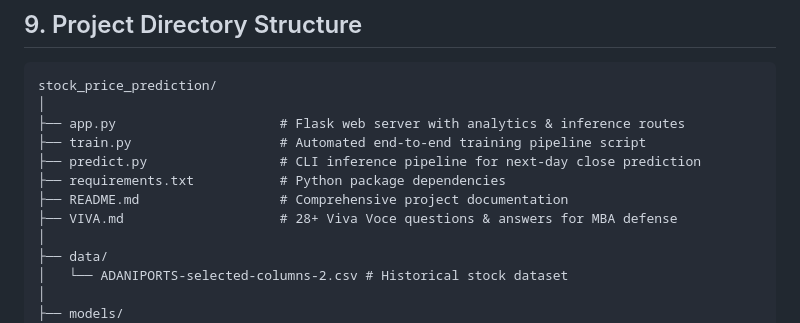
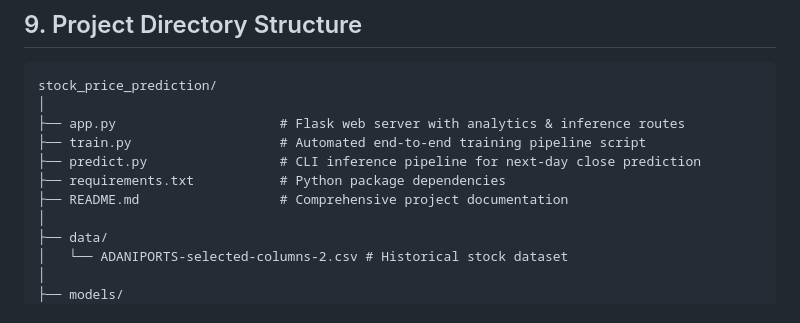
Before and after one commit to koundal-aryan/stock-price-prediction-lstm-gru, a Markdown page: README.md, the part around the change. Rendered like a GitHub page.

Commit message:
docs: remove VIVA.md from README structure

```diff
--- a/README.md
+++ b/README.md
@@ -173,7 +173,6 @@ stock_price_prediction/
 ├── predict.py                 # CLI inference pipeline for next-day close prediction
 ├── requirements.txt           # Python package dependencies
 ├── README.md                  # Comprehensive project documentation
-├── VIVA.md                    # 28+ Viva Voce questions & answers for MBA defense
 │
 ├── data/
 │   └── ADANIPORTS-selected-columns-2.csv # Historical stock dataset
```
